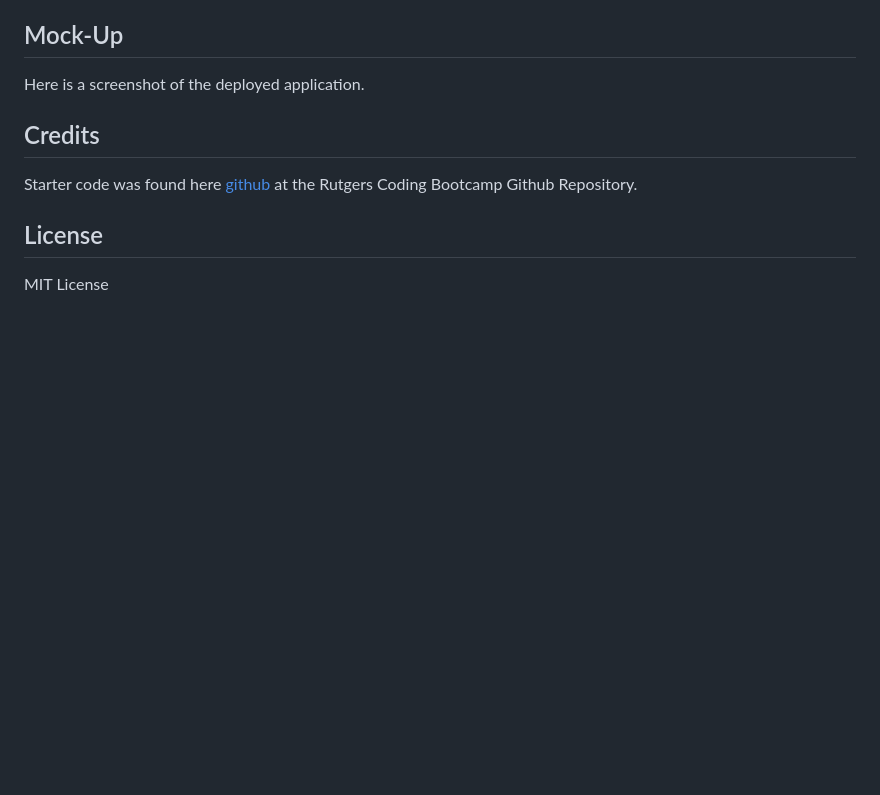
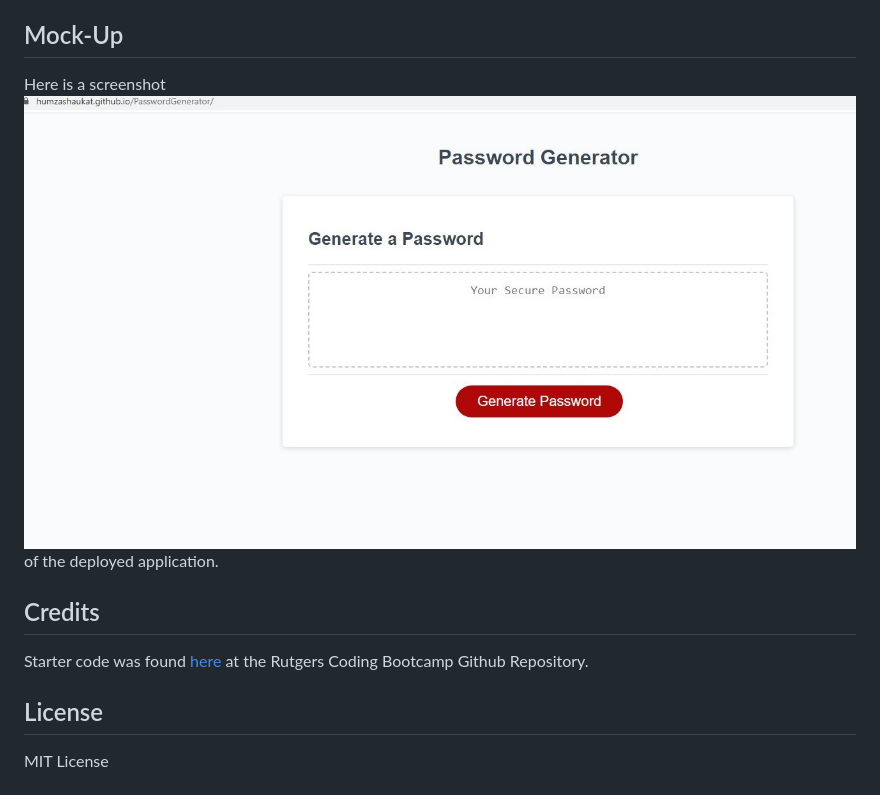
Before and after one commit to HumzaShaukat/PasswordGenerator, a Markdown page: README.md, the part around the change. Rendered like a GitHub page; pictures changed too: Assets/demo.JPG (added); blank space fills up the shorter version.

```diff
--- a/README.md
+++ b/README.md
@@ -10,11 +10,11 @@ When the "Generate Password" button is pressed, a series of prompts will appear
 
 ## Mock-Up
 
-Here is a screenshot of the deployed application.
+Here is a screenshot ![demo](Assets/demo.JPG) of the deployed application.
 
 ## Credits
 
-Starter code was found here [github](https://github.com/RutgersCodingBootcamp/RUT-VIRT-FSF-PT-10-2022-U-LOLC/tree/main/03-JavaScript/02-Challenge) at the Rutgers Coding Bootcamp Github Repository.
+Starter code was found [here](https://github.com/RutgersCodingBootcamp/RUT-VIRT-FSF-PT-10-2022-U-LOLC/tree/main/03-JavaScript/02-Challenge) at the Rutgers Coding Bootcamp Github Repository.
 
 ## License
 
```
Also changed, not shown: 1 other file.
